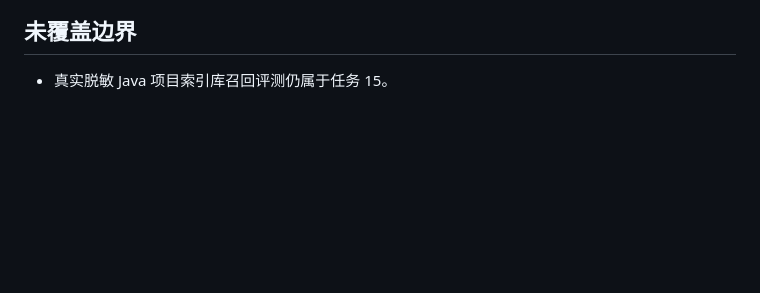
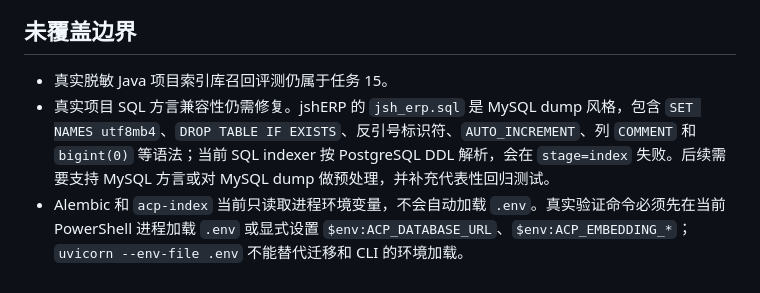
Before and after one commit to Faye-663/agent-context-platform, a Markdown page: docs/planning/phase-5-verification.md, the part around the change. Drawn GitHub-style; blank space fills up the shorter version.

Commit message:
docs(planning): record real-project follow-up issues

```diff
--- a/docs/planning/phase-5-verification.md
+++ b/docs/planning/phase-5-verification.md
@@ -215,3 +215,5 @@ uv run acp-index --root D:\Code\YourProject --repo your-project --with-embedding
 ## 未覆盖边界
 
 - 真实脱敏 Java 项目索引库召回评测仍属于任务 15。
+- 真实项目 SQL 方言兼容性仍需修复。jshERP 的 `jsh_erp.sql` 是 MySQL dump 风格，包含 `SET NAMES utf8mb4`、`DROP TABLE IF EXISTS`、反引号标识符、`AUTO_INCREMENT`、列 `COMMENT` 和 `bigint(0)` 等语法；当前 SQL indexer 按 PostgreSQL DDL 解析，会在 `stage=index` 失败。后续需要支持 MySQL 方言或对 MySQL dump 做预处理，并补充代表性回归测试。
+- Alembic 和 `acp-index` 当前只读取进程环境变量，不会自动加载 `.env`。真实验证命令必须先在当前 PowerShell 进程加载 `.env` 或显式设置 `$env:ACP_DATABASE_URL`、`$env:ACP_EMBEDDING_*`；`uvicorn --env-file .env` 不能替代迁移和 CLI 的环境加载。
```
Also changed, not shown: README.md (+7 -0 lines), docs/planning/mvp-implementation-plan.md (+1 -0 lines).
